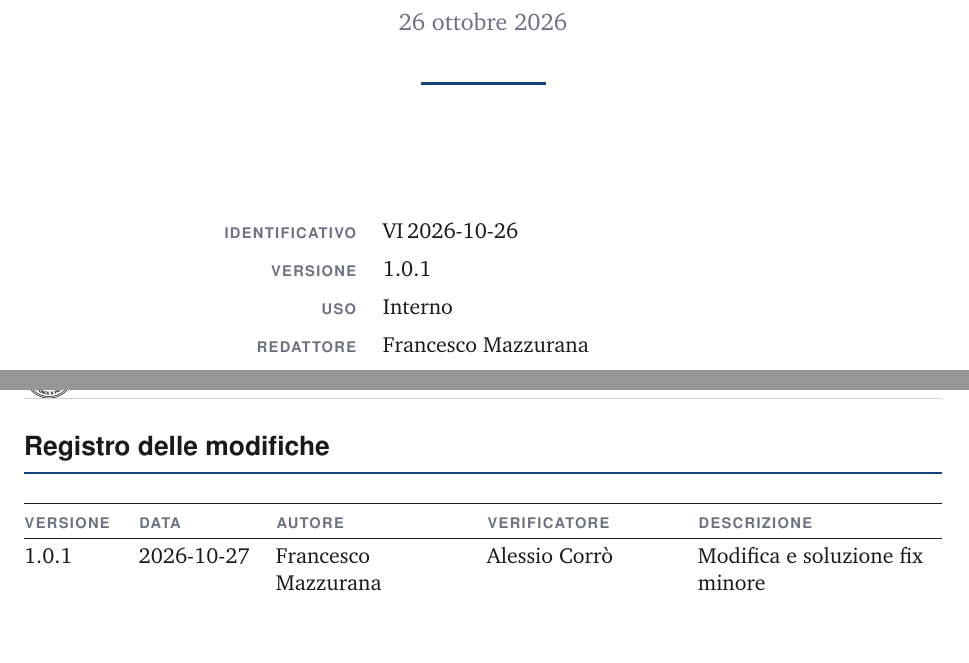
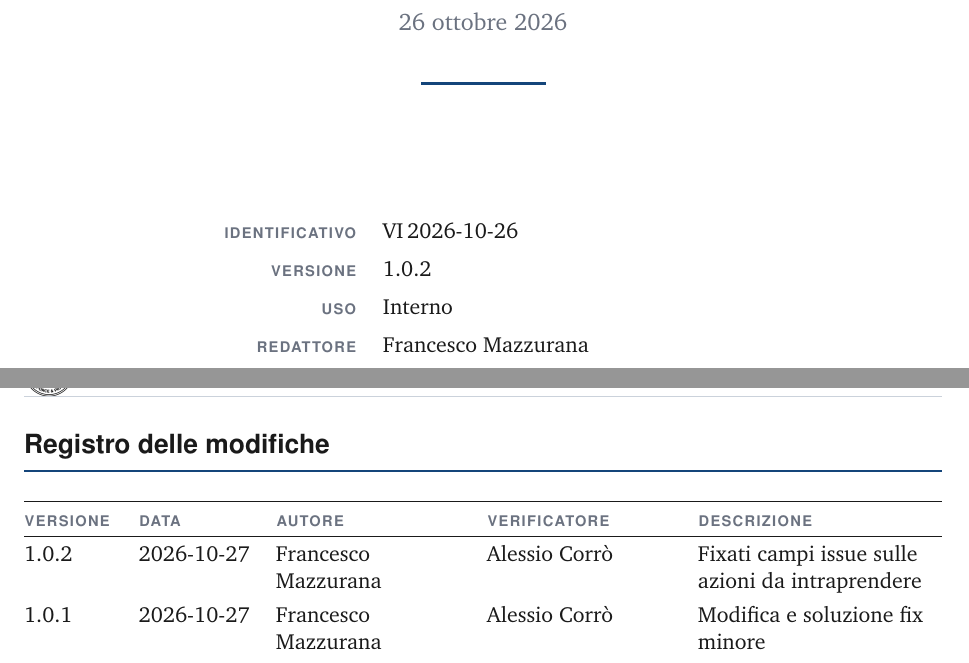
Before and after one commit to Git-Push-Team/docs, a LaTeX document (Candidatura/verbali/interni/VI-2026-10-26.tex): two parts of pages 1 and 2 of 4, joined at a grey line, cut so that both start at the same text, the shorter picture padded with empty space. Compiled offline with pdfLaTeX.

Commit message:
Update VI-2026-10-26.tex

```diff
--- a/Candidatura/verbali/interni/VI-2026-10-26.tex
+++ b/Candidatura/verbali/interni/VI-2026-10-26.tex
@@ -9,6 +9,7 @@
 \verificatore{corro}
 \componenti{biasini,cescobolla,corro,guglielmo,mazzurana,spagnoli}
 
+\modifica{1.0.2}{2026-10-27}{mazzurana}{corro}{Fixati campi issue sulle azioni da intraprendere}
 \modifica{1.0.1}{2026-10-27}{mazzurana}{corro}{Modifica e soluzione fix minore}
 \modifica{1.0.0}{2026-10-26}{mazzurana}{corro}{Verifica e approvazione}
 \modifica{0.1.0}{2026-10-26}{mazzurana}{corro}{Prima stesura}
```
